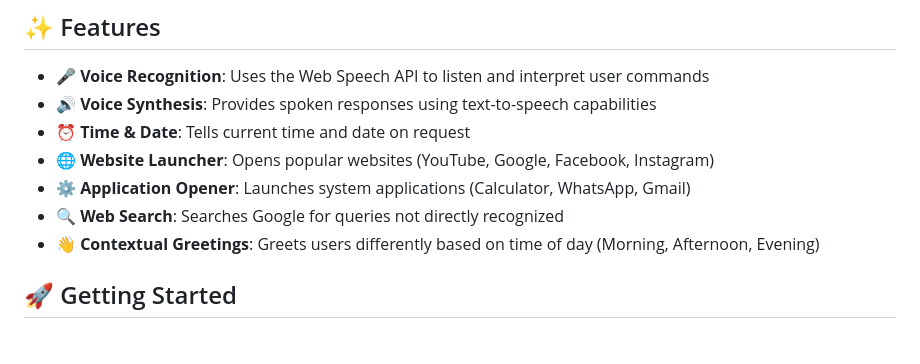
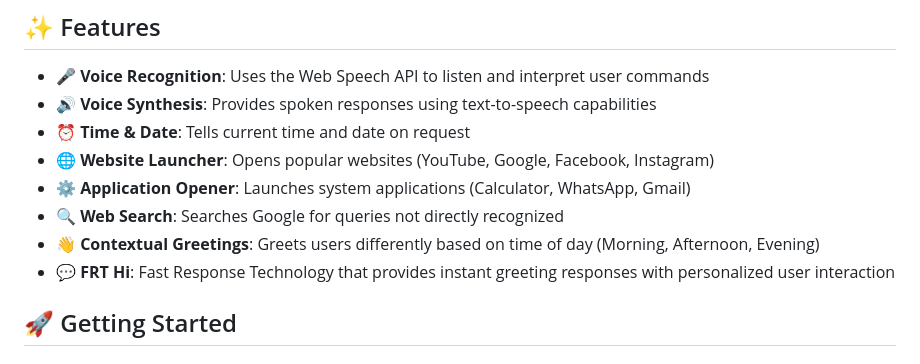
Before and after one commit to codergangganesh/AI-BOT, a Markdown page: README.md, the part around the change. Drawn GitHub-style.

Commit message:
initial commit.

```diff
--- a/README.md
+++ b/README.md
@@ -44,6 +44,7 @@ This project demonstrates the power of web-based voice technologies and provides
 - **⚙️ Application Opener**: Launches system applications (Calculator, WhatsApp, Gmail)
 - **🔍 Web Search**: Searches Google for queries not directly recognized
 - **👋 Contextual Greetings**: Greets users differently based on time of day (Morning, Afternoon, Evening)
+- **💬 FRT Hi**: Fast Response Technology that provides instant greeting responses with personalized user interaction
 
 ## 🚀 Getting Started
 
```
